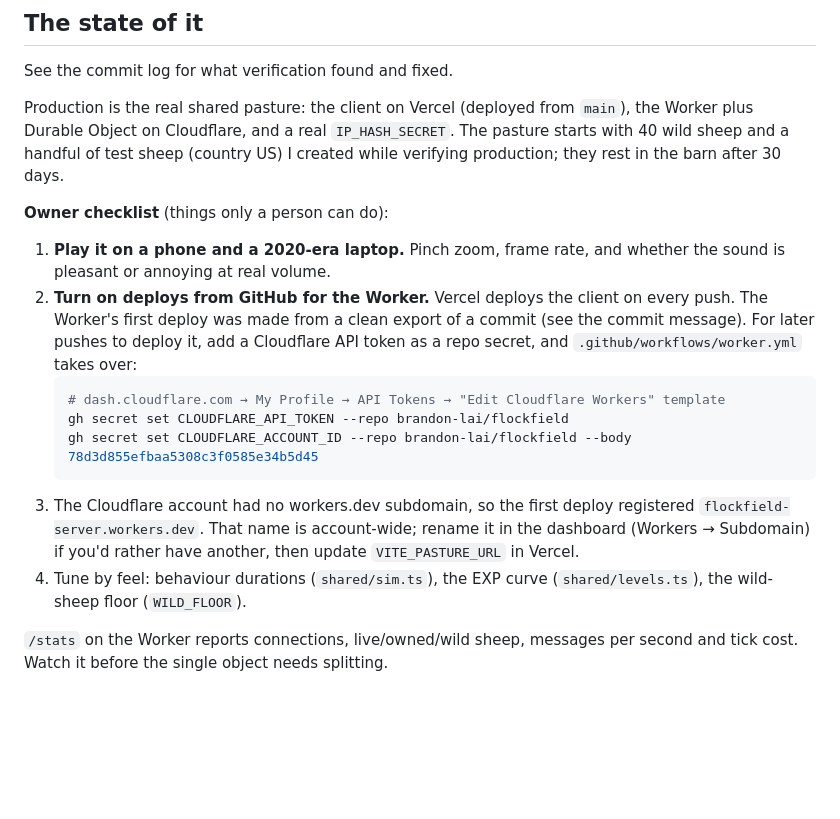
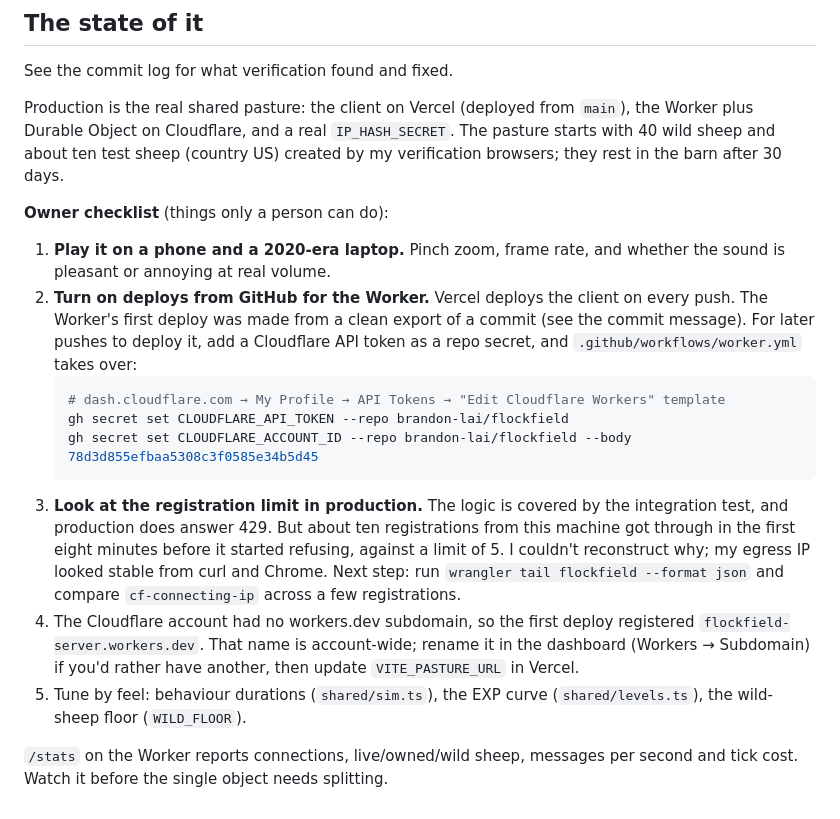
Before and after one commit to brandon-lai/flockfield, a Markdown page: README.md, the part around the change. Rendered like a GitHub page; blank space fills up the shorter version.

Commit message:
README: record the production registration-limit observation
Production answers 429 once the limit is reached, but about ten
registrations from one machine got through in the first eight minutes
instead of five. Not reproduced or explained yet; listed in the owner
checklist with the next diagnostic step.

Co-Authored-By: Claude Opus 5.5 <noreply@anthropic.com>

````diff
--- a/README.md
+++ b/README.md
@@ -98,7 +98,7 @@ How each was checked: **unit** = `tests/shared.test.ts`, **integration** = `test
 
 See the commit log for what verification found and fixed.
 
-Production is the real shared pasture: the client on Vercel (deployed from `main`), the Worker plus Durable Object on Cloudflare, and a real `IP_HASH_SECRET`. The pasture starts with 40 wild sheep and a handful of test sheep (country US) I created while verifying production; they rest in the barn after 30 days.
+Production is the real shared pasture: the client on Vercel (deployed from `main`), the Worker plus Durable Object on Cloudflare, and a real `IP_HASH_SECRET`. The pasture starts with 40 wild sheep and about ten test sheep (country US) created by my verification browsers; they rest in the barn after 30 days.
 
 **Owner checklist** (things only a person can do):
 1. **Play it on a phone and a 2020-era laptop.** Pinch zoom, frame rate, and whether the sound is pleasant or annoying at real volume.
@@ -108,7 +108,8 @@ Production is the real shared pasture: the client on Vercel (deployed from `main
    gh secret set CLOUDFLARE_API_TOKEN --repo brandon-lai/flockfield
    gh secret set CLOUDFLARE_ACCOUNT_ID --repo brandon-lai/flockfield --body 78d3d855efbaa5308c3f0585e34b5d45
    ```
-3. The Cloudflare account had no workers.dev subdomain, so the first deploy registered `flockfield-server.workers.dev`. That name is account-wide; rename it in the dashboard (Workers → Subdomain) if you'd rather have another, then update `VITE_PASTURE_URL` in Vercel.
-4. Tune by feel: behaviour durations (`shared/sim.ts`), the EXP curve (`shared/levels.ts`), the wild-sheep floor (`WILD_FLOOR`).
+3. **Look at the registration limit in production.** The logic is covered by the integration test, and production does answer 429. But about ten registrations from this machine got through in the first eight minutes before it started refusing, against a limit of 5. I couldn't reconstruct why; my egress IP looked stable from curl and Chrome. Next step: run `wrangler tail flockfield --format json` and compare `cf-connecting-ip` across a few registrations.
+4. The Cloudflare account had no workers.dev subdomain, so the first deploy registered `flockfield-server.workers.dev`. That name is account-wide; rename it in the dashboard (Workers → Subdomain) if you'd rather have another, then update `VITE_PASTURE_URL` in Vercel.
+5. Tune by feel: behaviour durations (`shared/sim.ts`), the EXP curve (`shared/levels.ts`), the wild-sheep floor (`WILD_FLOOR`).
 
 `/stats` on the Worker reports connections, live/owned/wild sheep, messages per second and tick cost. Watch it before the single object needs splitting.
````
